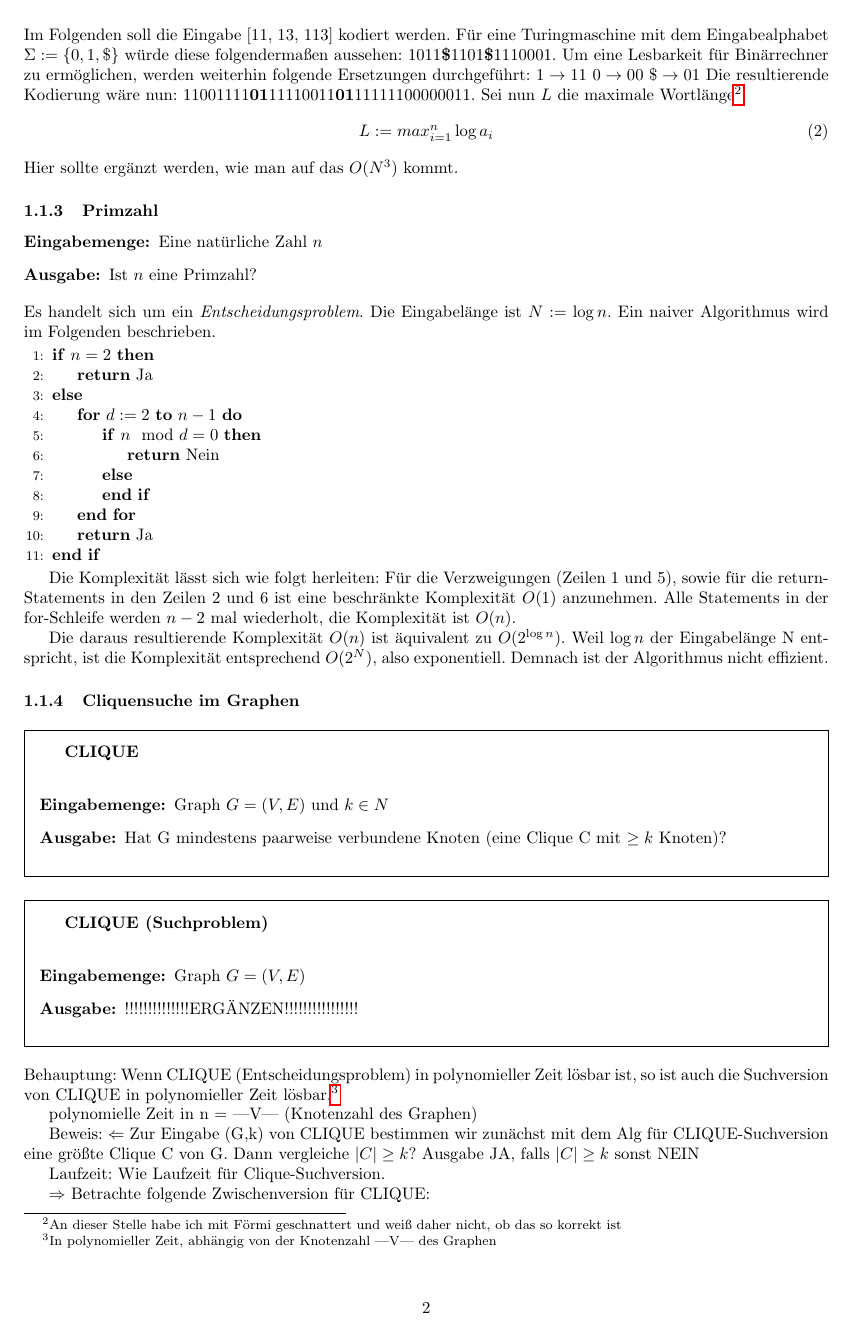
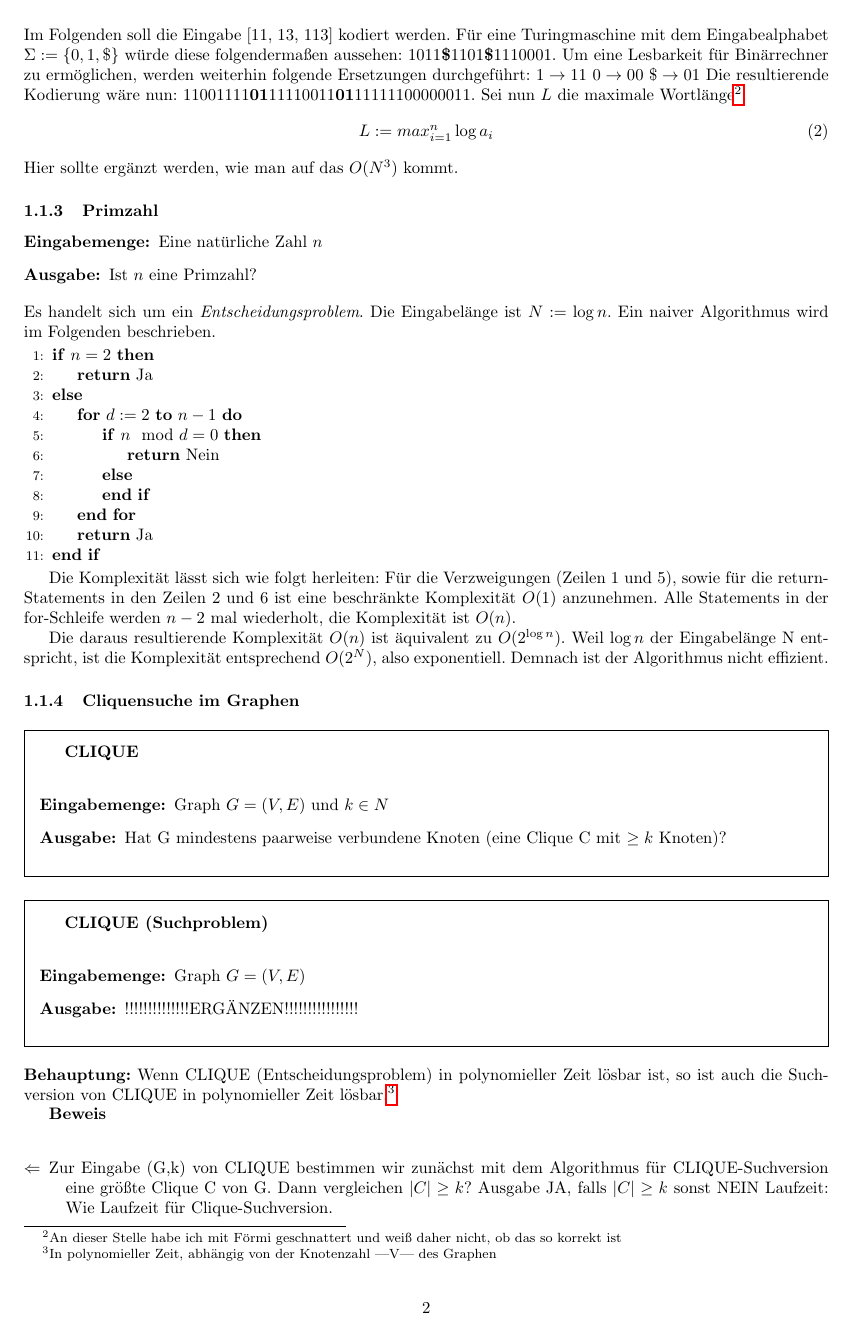
Before and after one commit to Obererpel/Zusammenfassung-Kryptographie, a LaTeX document (Kryptographie.tex): page 2 of 3. Compiled offline with pdfLaTeX.

```diff
--- a/Kryptographie.tex
+++ b/Kryptographie.tex
@@ -126,17 +126,13 @@
 \end{description}
 \end{framed}
 
-Behauptung: Wenn CLIQUE (Entscheidungsproblem) in polynomieller Zeit lösbar ist, so ist auch die Suchversion von CLIQUE in polynomieller Zeit lösbar.\footnote{In polynomieller Zeit, abhängig von der Knotenzahl |V| des Graphen}
+\textbf{Behauptung:} Wenn CLIQUE (Entscheidungsproblem) in polynomieller Zeit lösbar ist, so ist auch die Suchversion von CLIQUE in polynomieller Zeit lösbar.\footnote{In polynomieller Zeit, abhängig von der Knotenzahl |V| des Graphen}
 
-polynomielle Zeit in n = |V| (Knotenzahl des Graphen)
-
-Beweis:
-$\Leftarrow$
-Zur Eingabe (G,k) von CLIQUE  bestimmen wir zunächst mit dem Alg für CLIQUE-Suchversion eine größte Clique C von G.
-Dann vergleiche $|C| \geq k$? Ausgabe JA, falls $|C| \geq k$ sonst NEIN
-
+\textbf{Beweis}\\
+\begin{description}
+\item[$\Leftarrow$] Zur Eingabe (G,k) von CLIQUE  bestimmen wir zunächst mit dem Algorithmus für CLIQUE-Suchversion eine größte Clique C von G.
+Dann vergleichen $|C| \geq k$? Ausgabe JA, falls $|C| \geq k$ sonst NEIN
 Laufzeit: Wie Laufzeit für Clique-Suchversion.
-
-$\Rightarrow$
+\item[$\Rightarrow$] Betrachte folgende Zwischenversion für CLIQUE:
 Betrachte folgende Zwischenversion für CLIQUE:
 \begin{framed}
```
Also changed, not shown: Kryptographie.pdf, Kryptographie.tex (24 more changed lines).
